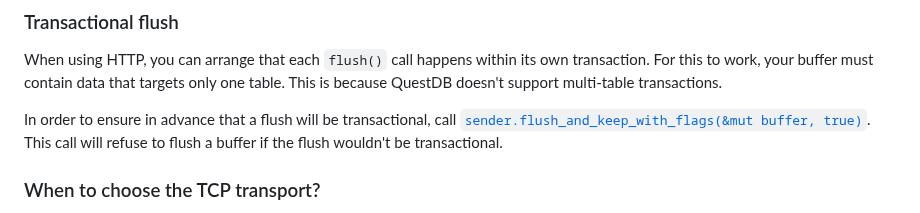
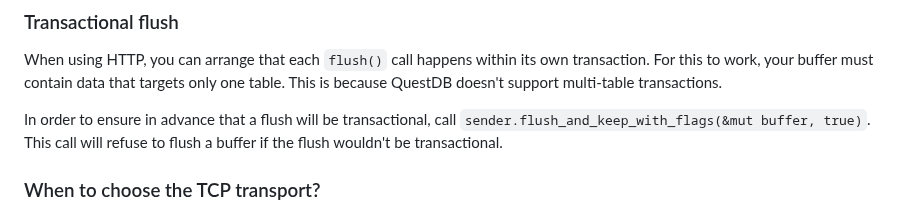
Before and after one commit to questdb/documentation, a Markdown page: clients/ingest-rust.md, the part around the change. GitHub-like rendering.

```diff
--- a/clients/ingest-rust.md
+++ b/clients/ingest-rust.md
@@ -180,7 +180,7 @@ transaction. For this to work, your buffer must contain data that targets only
 one table. This is because QuestDB doesn't support multi-table transactions.
 
 In order to ensure in advance that a flush will be transactional, call
-[`sender.flush_and_keep_with_flags(&mut buffer, true)`](Sender::flush_and_keep_with_flags).
+`sender.flush_and_keep_with_flags(&mut buffer, true)`.
 This call will refuse to flush a buffer if the flush wouldn't be transactional.
 
 ### When to choose the TCP transport?
```
Also changed, not shown: introduction.md (+4 -0 lines).
